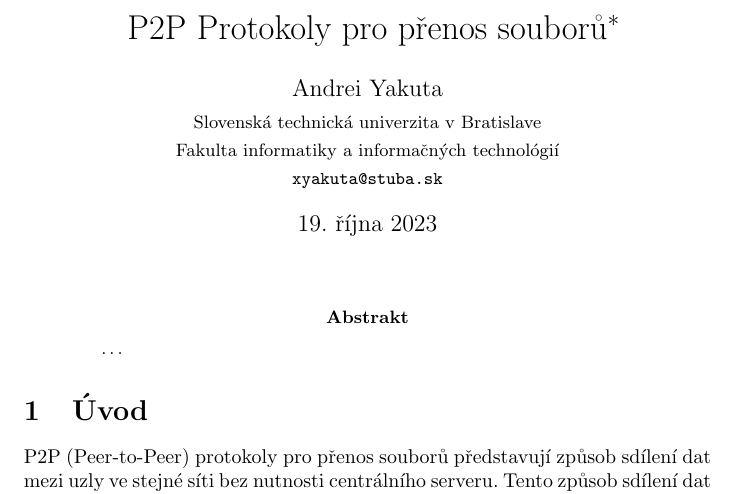
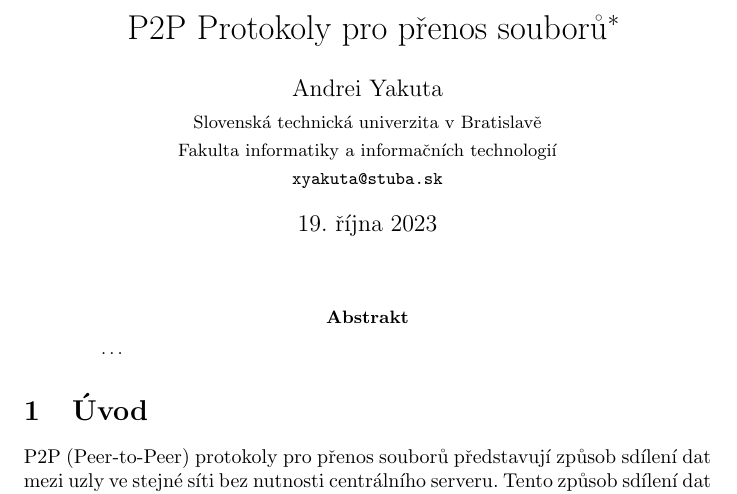
Before and after one commit to yakuta-stu/mip-clanek, a LaTeX paper (clanok.tex): part of the page, cut so that both start at the same text. Compiled offline with pdfLaTeX.

Commit message:
Translate university and faculty name to czech

```diff
--- a/clanok.tex
+++ b/clanok.tex
@@ -13,8 +13,8 @@
 \title{P2P Protokoly pro přenos souborů\thanks{Semestrální projekt v předmětu Metody inženýrské práce, ak. rok 2023/24, vedení: Ing. Richard Marko, PhD.}}
 
 \author{Andrei Yakuta\\[2pt]
-	{\small Slovenská technická univerzita v Bratislave}\\
-	{\small Fakulta informatiky a informačných technológií}\\
+	{\small Slovenská technická univerzita v Bratislavě}\\
+	{\small Fakulta informatiky a informačních technologií}\\
 	{\small \texttt{xyakuta@stuba.sk}}
 	}
 
```
Also changed, not shown: clanok.pdf.
